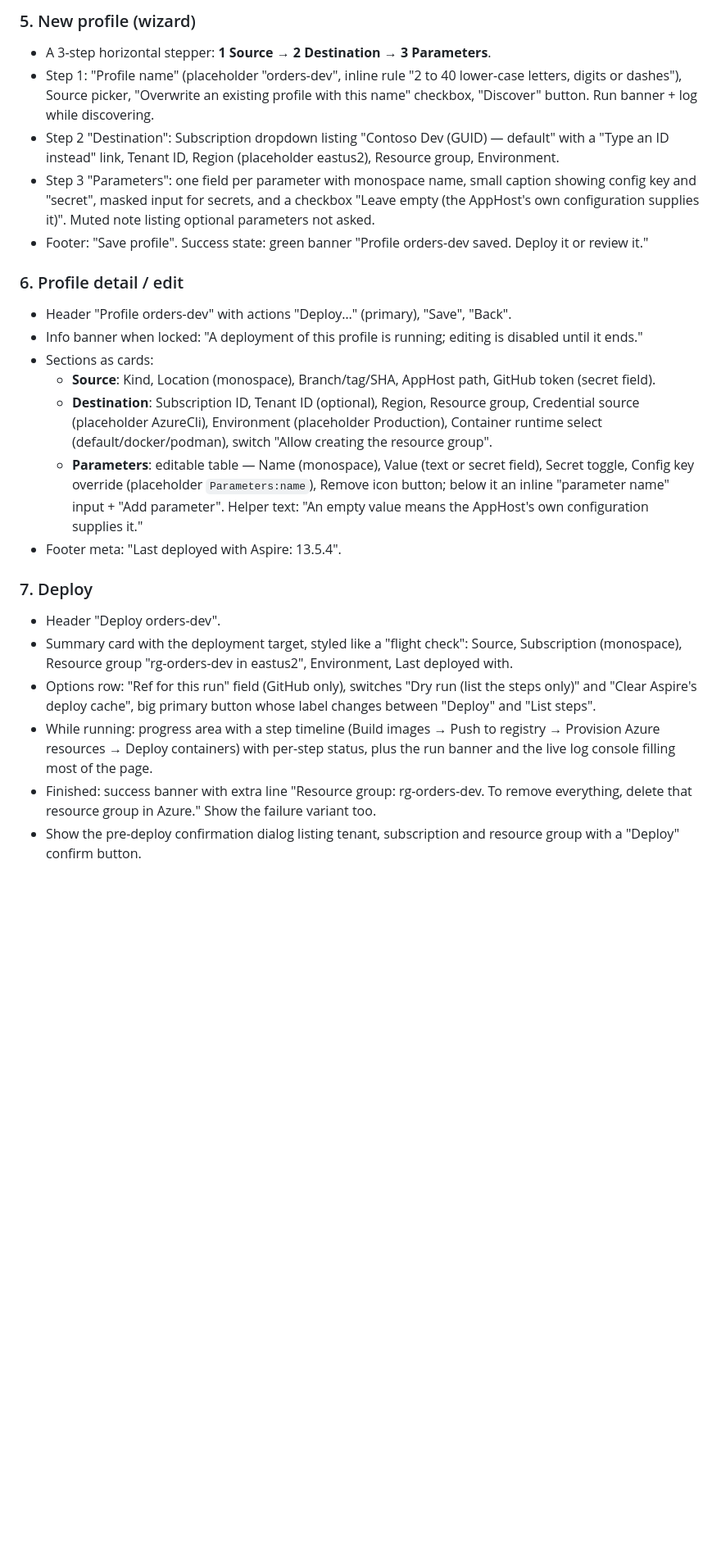
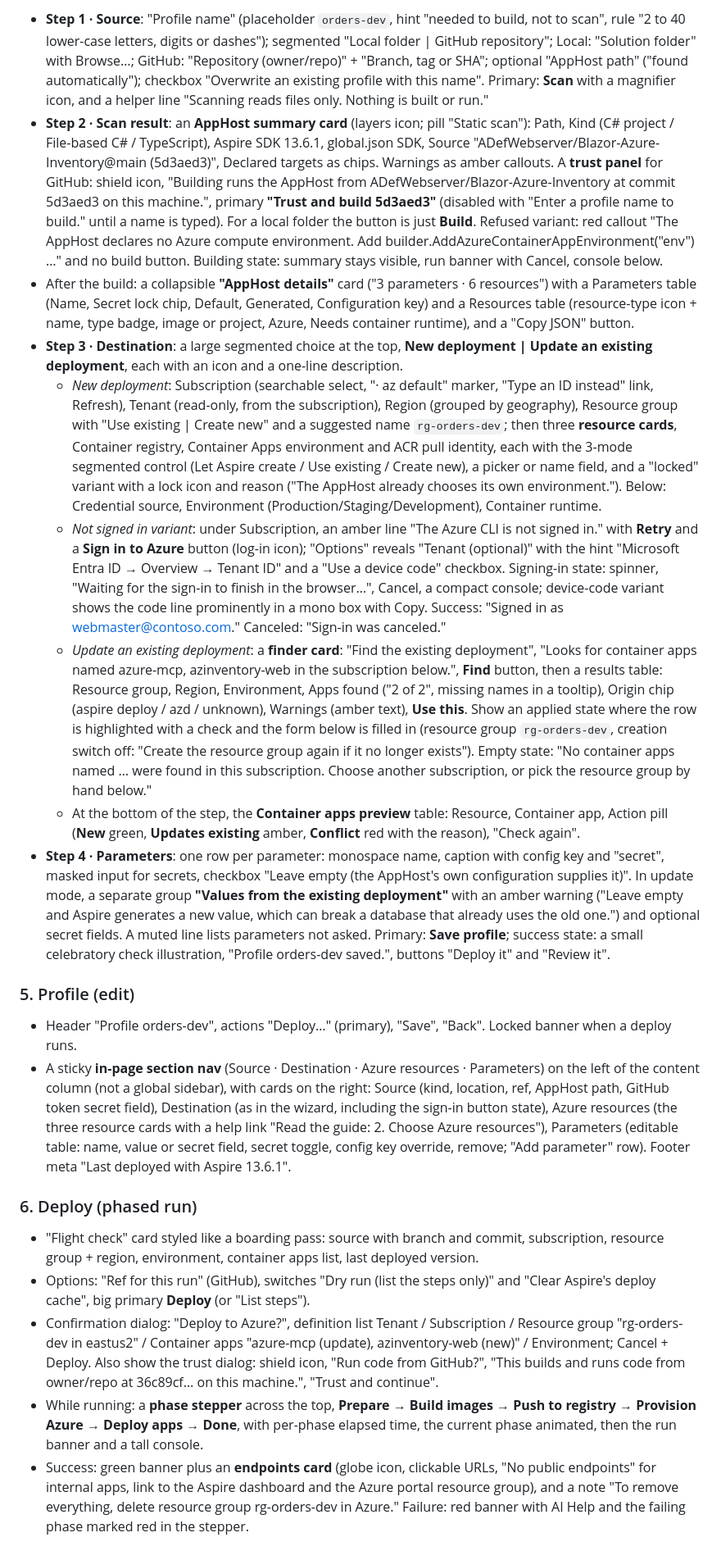
Before and after one commit to ADefWebserver/AspireDeployService, a Markdown page: docs/stitch-ui-prompt.md, the part around one of its changes. Shown at 82% size. Rendered like a GitHub page; blank space fills up the shorter version.

```diff
--- a/docs/stitch-ui-prompt.md
+++ b/docs/stitch-ui-prompt.md
@@ -55,25 +53,22 @@ Design a modern, polished desktop app UI called **Aspire Deploy**. It is a Windo
 
-### 5. New profile (wizard)
-- A 3-step horizontal stepper: **1 Source → 2 Destination → 3 Parameters**.
-- Step 1: "Profile name" (placeholder "orders-dev", inline rule "2 to 40 lower-case letters, digits or dashes"), Source picker, "Overwrite an existing profile with this name" checkbox, "Discover" button. Run banner + log while discovering.
-- Step 2 "Destination": Subscription dropdown listing "Contoso Dev (GUID) — default" with a "Type an ID instead" link, Tenant ID, Region (placeholder eastus2), Resource group, Environment.
-- Step 3 "Parameters": one field per parameter with monospace name, small caption showing config key and "secret", masked input for secrets, and a checkbox "Leave empty (the AppHost's own configuration supplies it)". Muted note listing optional parameters not asked.
-- Footer: "Save profile". Success state: green banner "Profile orders-dev saved. Deploy it or review it."
+- **Step 1 · Source**: "Profile name" (placeholder `orders-dev`, hint "needed to build, not to scan", rule "2 to 40 lower-case letters, digits or dashes"); segmented "Local folder | GitHub repository"; Local: "Solution folder" with Browse…; GitHub: "Repository (owner/repo)" + "Branch, tag or SHA"; optional "AppHost path" ("found automatically"); checkbox "Overwrite an existing profile with this name". Primary: **Scan** with a magnifier icon, and a helper line "Scanning reads files only. Nothing is built or run."
+- **Step 2 · Scan result**: an **AppHost summary card** (layers icon; pill "Static scan"): Path, Kind (C# project / File-based C# / TypeScript), Aspire SDK 13.6.1, global.json SDK, Source "ADefWebserver/Blazor-Azure-Inventory@main (5d3aed3)", Declared targets as chips. Warnings as amber callouts. A **trust panel** for GitHub: shield icon, "Building runs the AppHost from ADefWebserver/Blazor-Azure-Inventory at commit 5d3aed3 on this machine.", primary **"Trust and build 5d3aed3"** (disabled with "Enter a profile name to build." until a name is typed). For a local folder the button is just **Build**. Refused variant: red callout "The AppHost declares no Azure compute environment. Add builder.AddAzureContainerAppEnvironment("env") …" and no build button. Building state: summary stays visible, run banner with Cancel, console below.
+- After the build: a collapsible **"AppHost details"** card ("3 parameters · 6 resources") with a Parameters table (Name, Secret lock chip, Default, Generated, Configuration key) and a Resources table (resource-type icon + name, type badge, image or project, Azure, Needs container runtime), and a "Copy JSON" button.
+- **Step 3 · Destination**: a large segmented choice at the top, **New deployment | Update an existing deployment**, each with an icon and a one-line description.
+  - *New deployment*: Subscription (searchable select, "· az default" marker, "Type an ID instead" link, Refresh), Tenant (read-only, from the subscription), Region (grouped by geography), Resource group with "Use existing | Create new" and a suggested name `rg-orders-dev`; then three **resource cards**, Container registry, Container Apps environment and ACR pull identity, each with the 3-mode segmented control (Let Aspire create / Use existing / Create new), a picker or name field, and a "locked" variant with a lock icon and reason ("The AppHost already chooses its own environment."). Below: Credential source, Environment (Production/Staging/Development), Container runtime.
+  - *Not signed in variant*: under Subscription, an amber line "The Azure CLI is not signed in." with **Retry** and a **Sign in to Azure** button (log-in icon); "Options" reveals "Tenant (optional)" with the hint "Microsoft Entra ID → Overview → Tenant ID" and a "Use a device code" checkbox. Signing-in state: spinner, "Waiting for the sign-in to finish in the browser…", Cancel, a compact console; device-code variant shows the code line prominently in a mono box with Copy. Success: "Signed in as webmaster@contoso.com." Canceled: "Sign-in was canceled."
+  - *Update an existing deployment*: a **finder card**: "Find the existing deployment", "Looks for container apps named azure-mcp, azinventory-web in the subscription below.", **Find** button, then a results table: Resource group, Region, Environment, Apps found ("2 of 2", missing names in a tooltip), Origin chip (aspire deploy / azd / unknown), Warnings (amber text), **Use this**. Show an applied state where the row is highlighted with a check and the form below is filled in (resource group `rg-orders-dev`, creation switch off: "Create the resource group again if it no longer exists"). Empty state: "No container apps named … were found in this subscription. Choose another subscription, or pick the resource group by hand below."
+  - At the bottom of the step, the **Container apps preview** table: Resource, Container app, Action pill (**New** green, **Updates existing** amber, **Conflict** red with the reason), "Check again".
+- **Step 4 · Parameters**: one row per parameter: monospace name, caption with config key and "secret", masked input for secrets, checkbox "Leave empty (the AppHost's own configuration supplies it)". In update mode, a separate group **"Values from the existing deployment"** with an amber warning ("Leave empty and Aspire generates a new value, which can break a database that already uses the old one.") and optional secret fields. A muted line lists parameters not asked. Primary: **Save profile**; success state: a small celebratory check illustration, "Profile orders-dev saved.", buttons "Deploy it" and "Review it".
 
-### 6. Profile detail / edit
-- Header "Profile orders-dev" with actions "Deploy…" (primary), "Save", "Back".
-- Info banner when locked: "A deployment of this profile is running; editing is disabled until it ends."
-- Sections as cards:
-  - **Source**: Kind, Location (monospace), Branch/tag/SHA, AppHost path, GitHub token (secret field).
-  - **Destination**: Subscription ID, Tenant ID (optional), Region, Resource group, Credential source (placeholder AzureCli), Environment (placeholder Production), Container runtime select (default/docker/podman), switch "Allow creating the resource group".
-  - **Parameters**: editable table — Name (monospace), Value (text or secret field), Secret toggle, Config key override (placeholder `Parameters:name`), Remove icon button; below it an inline "parameter name" input + "Add parameter". Helper text: "An empty value means the AppHost's own configuration supplies it."
-- Footer meta: "Last deployed with Aspire: 13.5.4".
+### 5. Profile (edit)
+- Header "Profile orders-dev", actions "Deploy…" (primary), "Save", "Back". Locked banner when a deploy runs.
+- A sticky **in-page section nav** (Source · Destination · Azure resources · Parameters) on the left of the content column (not a global sidebar), with cards on the right: Source (kind, location, ref, AppHost path, GitHub token secret field), Destination (as in the wizard, including the sign-in button state), Azure resources (the three resource cards with a help link "Read the guide: 2. Choose Azure resources"), Parameters (editable table: name, value or secret field, secret toggle, config key override, remove; "Add parameter" row). Footer meta "Last deployed with Aspire 13.6.1".
 
-### 7. Deploy
-- Header "Deploy orders-dev".
-- Summary card with the deployment target, styled like a "flight check": Source, Subscription (monospace), Resource group "rg-orders-dev in eastus2", Environment, Last deployed with.
-- Options row: "Ref for this run" field (GitHub only), switches "Dry run (list the steps only)" and "Clear Aspire's deploy cache", big primary button whose label changes between "Deploy" and "List steps".
-- While running: progress area with a step timeline (Build images → Push to registry → Provision Azure resources → Deploy containers) with per-step status, plus the run banner and the live log console filling most of the page.
-- Finished: success banner with extra line "Resource group: rg-orders-dev. To remove everything, delete that resource group in Azure." Show the failure variant too.
-- Show the pre-deploy confirmation dialog listing tenant, subscription and resource group with a "Deploy" confirm button.
+### 6. Deploy (phased run)
+- "Flight check" card styled like a boarding pass: source with branch and commit, subscription, resource group + region, environment, container apps list, last deployed version.
+- Options: "Ref for this run" (GitHub), switches "Dry run (list the steps only)" and "Clear Aspire's deploy cache", big primary **Deploy** (or "List steps").
+- Confirmation dialog: "Deploy to Azure?", definition list Tenant / Subscription / Resource group "rg-orders-dev in eastus2" / Container apps "azure-mcp (update), azinventory-web (new)" / Environment; Cancel + Deploy. Also show the trust dialog: shield icon, "Run code from GitHub?", "This builds and runs code from owner/repo at 36c89cf… on this machine.", "Trust and continue".
+- While running: a **phase stepper** across the top, **Prepare → Build images → Push to registry → Provision Azure → Deploy apps → Done**, with per-phase elapsed time, the current phase animated, then the run banner and a tall console.
+- Success: green banner plus an **endpoints card** (globe icon, clickable URLs, "No public endpoints" for internal apps, link to the Aspire dashboard and the Azure portal resource group), and a note "To remove everything, delete resource group rg-orders-dev in Azure." Failure: red banner with AI Help and the failing phase marked red in the stepper.
 
```
Also changed, not shown: other parts of docs/stitch-ui-prompt.md (+55 -56 lines).
